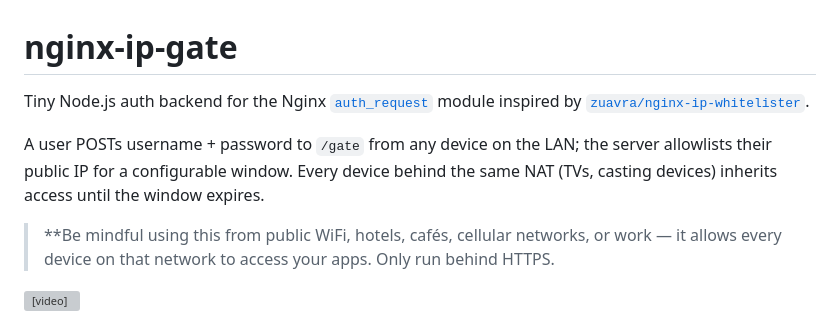
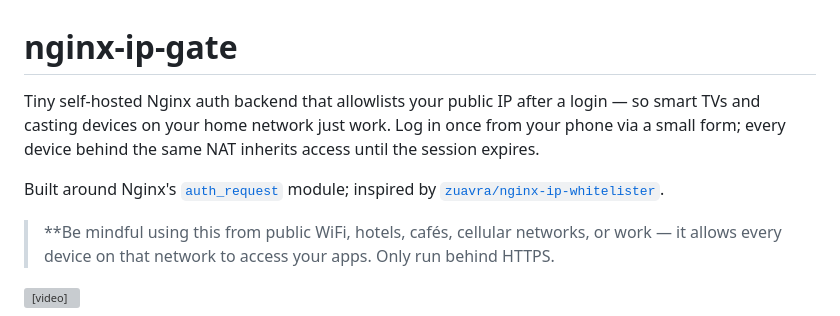
Before and after one commit to codeniko/nginx-ip-gate, a Markdown page: README.md, the part around the change. Rendered like a GitHub page; grey boxes are pictures that could not be loaded.

```diff
--- a/README.md
+++ b/README.md
@@ -1,8 +1,8 @@
 # nginx-ip-gate
 
-Tiny Node.js auth backend for the Nginx [`auth_request`](https://nginx.org/en/docs/http/ngx_http_auth_request_module.html) module inspired by [`zuavra/nginx-ip-whitelister`](https://github.com/zuavra/nginx-ip-whitelister).
+Tiny self-hosted Nginx auth backend that allowlists your public IP after a login — so smart TVs and casting devices on your home network just work. Log in once from your phone via a small form; every device behind the same NAT inherits access until the session expires.
 
-A user POSTs username + password to `/gate` from any device on the LAN; the server allowlists their public IP for a configurable window. Every device behind the same NAT (TVs, casting devices) inherits access until the window expires.
+Built around Nginx's [`auth_request`](https://nginx.org/en/docs/http/ngx_http_auth_request_module.html) module; inspired by [`zuavra/nginx-ip-whitelister`](https://github.com/zuavra/nginx-ip-whitelister).
 
 > **Be mindful using this from public WiFi, hotels, cafés, cellular networks, or work — it allows every device on that network to access your apps. Only run behind HTTPS.
 
```
